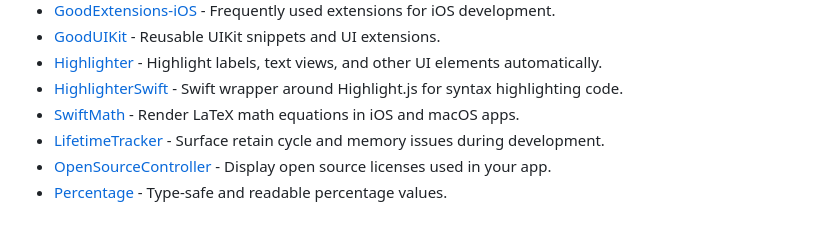
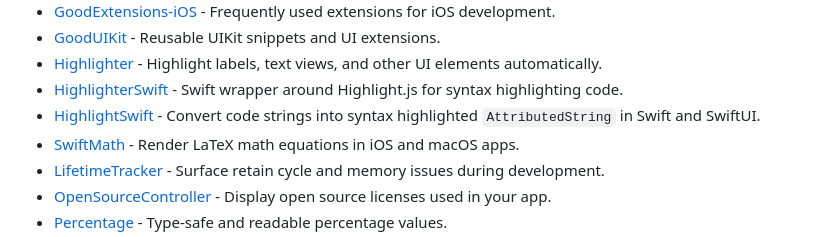
Before and after one commit to jaywcjlove/awesome-swift, a Markdown page: README.md, the part around the change. Rendered like a GitHub page.

```diff
--- a/README.md
+++ b/README.md
@@ -424,6 +424,7 @@ A curated list of Swift packages, libraries, tools, and learning resources for A
 - [GoodUIKit](https://github.com/GoodRequest/GoodUIKit) - Reusable UIKit snippets and UI extensions.
 - [Highlighter](https://github.com/younatics/Highlighter) - Highlight labels, text views, and other UI elements automatically.
 - [HighlighterSwift](https://github.com/smittytone/HighlighterSwift) - Swift wrapper around Highlight.js for syntax highlighting code.
+- [HighlightSwift](https://github.com/appstefan/HighlightSwift) - Convert code strings into syntax highlighted `AttributedString` in Swift and SwiftUI.
 - [SwiftMath](https://github.com/mgriebling/SwiftMath) - Render LaTeX math equations in iOS and macOS apps.
 - [LifetimeTracker](https://github.com/krzysztofzablocki/LifetimeTracker) - Surface retain cycle and memory issues during development.
 - [OpenSourceController](https://github.com/floriangbh/OpenSourceController) - Display open source licenses used in your app.
```
Also changed, not shown: README.zh.md (+1 -0 lines).
